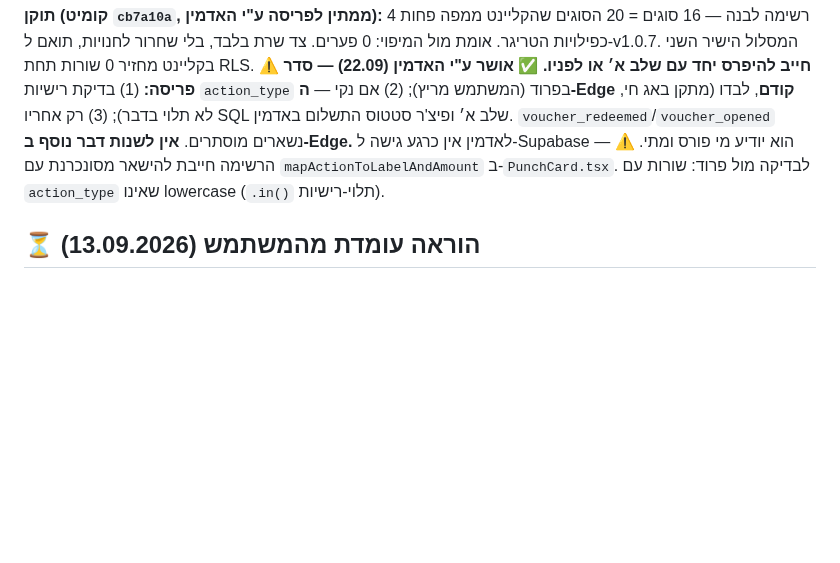
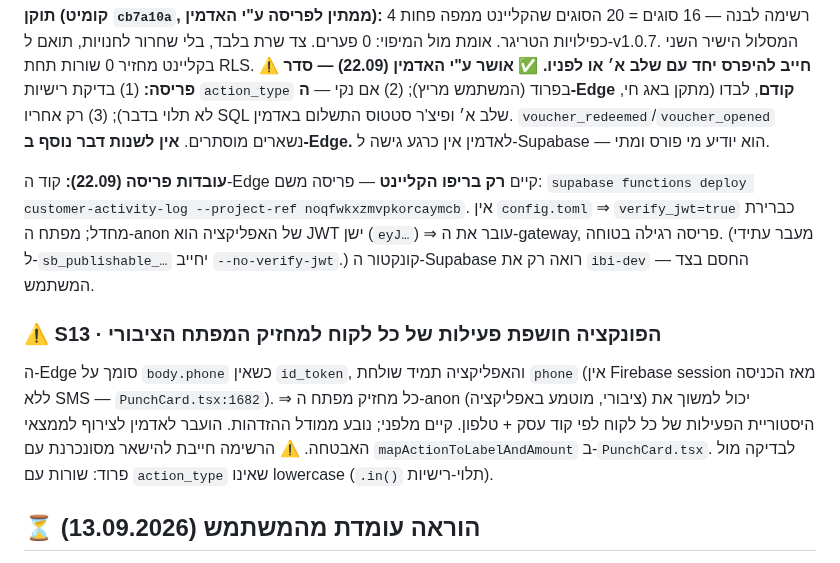
Before and after one commit to rordan-ai/cardz_client_app, a Markdown page: docs/ADMIN_SYNC_REQUIRED.md, the part around the change. Rendered like a GitHub page; blank space fills up the shorter version.

Commit message:
docs(admin-sync): עובדות פריסת ה-Edge + S13 חשיפת פעילות לפי טלפון
Co-Authored-By: Claude Opus 5 <noreply@anthropic.com>

```diff
--- a/docs/ADMIN_SYNC_REQUIRED.md
+++ b/docs/ADMIN_SYNC_REQUIRED.md
@@ -58,6 +58,18 @@ JWT — כלומר מה שמאפשר בפועל את הכתיבות הוא polic
 מריץ); (2) אם נקי — **ה-Edge קודם**, לבדו (מתקן באג חי, לא תלוי בדבר); (3) רק אחריו SQL
 שלב א׳ ופיצ'ר סטטוס התשלום באדמין. `voucher_redeemed`/`voucher_opened` נשארים מוסתרים.
 **אין לשנות דבר נוסף ב-Edge.** לאדמין אין כרגע גישה ל-Supabase — הוא יודיע מי פורס ומתי.
+
+**עובדות פריסה (22.09):** קוד ה-Edge קיים **רק בריפו הקליינט** — פריסה משם:
+`supabase functions deploy customer-activity-log --project-ref noqfwkxzmvpkorcaymcb`.
+אין `config.toml` ⇒ `verify_jwt=true` כברירת מחדל; מפתח ה-anon של האפליקציה הוא JWT
+ישן (`eyJ…`) ⇒ עובר את ה-gateway, פריסה רגילה בטוחה. (מעבר עתידי ל-`sb_publishable_…`
+יחייב `--no-verify-jwt`.) קונקטור ה-Supabase רואה רק את `ibi-dev` — החסם בצד המשתמש.
+
+### ⚠️ S13 · הפונקציה חושפת פעילות של כל לקוח למחזיק המפתח הציבורי
+ה-Edge סומך על `body.phone` כשאין `id_token`, והאפליקציה תמיד שולחת `phone` (אין
+Firebase session מאז הכניסה ללא SMS — `PunchCard.tsx:1682`). ⇒ כל מחזיק מפתח ה-anon
+(ציבורי, מוטמע באפליקציה) יכול למשוך את היסטוריית הפעילות של כל לקוח לפי קוד עסק +
+טלפון. קיים מלפני; נובע ממודל ההזדהות. הועבר לאדמין לצירוף לממצאי האבטחה.
 ⚠️ הרשימה חייבת להישאר מסונכרנת עם `mapActionToLabelAndAmount` ב-`PunchCard.tsx`.
 לבדיקה מול פרוד: שורות עם `action_type` שאינו lowercase (`.in()` תלוי-רישיות).
 
```
